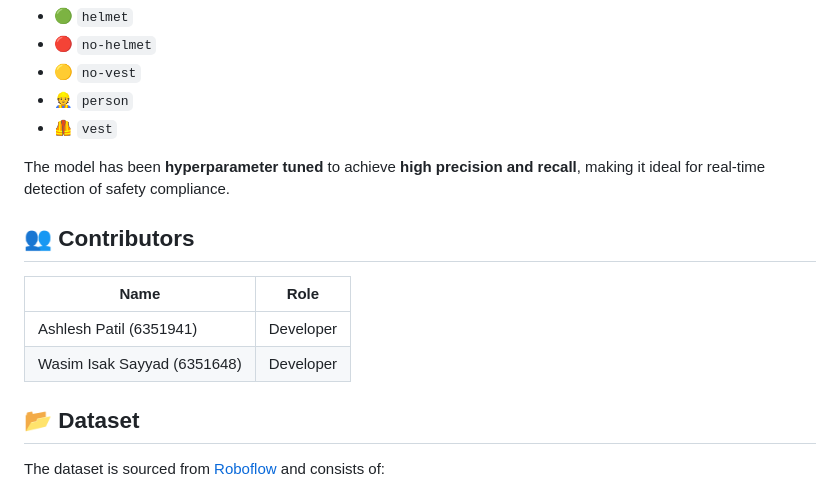
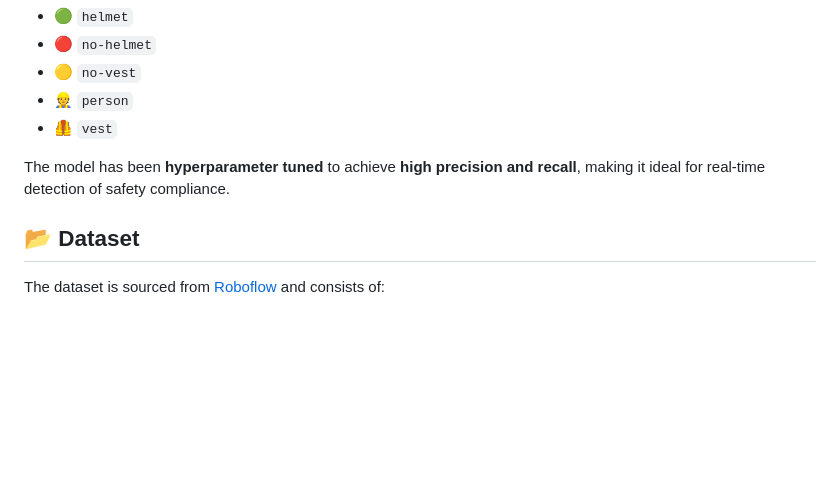
Before and after one commit to jetcanine/YOLO-v11-based-PPE-detection-system, a Markdown page: README.md, the part around the change. Rendered like a GitHub page; blank space fills up the shorter version.

```diff
--- a/README.md
+++ b/README.md
@@ -9,12 +9,6 @@ This repository contains the implementation of **YOLOv11** fine-tuned for detect
 - 🦺 `vest`
 
 The model has been **hyperparameter tuned** to achieve **high precision and recall**, making it ideal for real-time detection of safety compliance.
-
-## 👥 Contributors
-| Name | Role |
-|----------------------------|-----------|
-| Ashlesh Patil (6351941) | Developer |
-| Wasim Isak Sayyad (6351648) | Developer |
 
 
 ## 📂 Dataset
```
